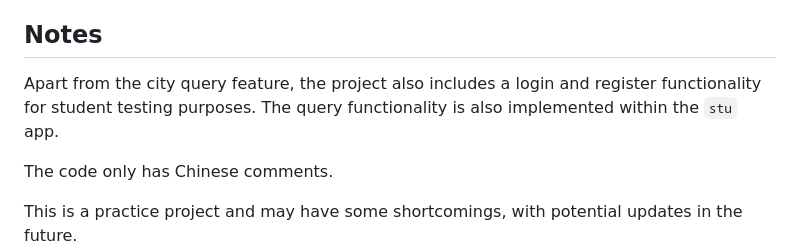
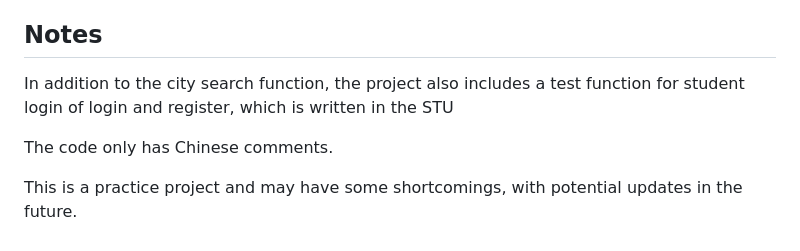
Before and after one commit to Enl1ghtener/Django-housing-price-search-web, a Markdown page: README/README_EN.md, the part around the change. Rendered like a GitHub page.

```diff
--- a/README/README_EN.md
+++ b/README/README_EN.md
@@ -78,7 +78,7 @@ Data is obtained through the `crwal_houseprice.py` spider program. Due to the va
 
 ## Notes
 
-Apart from the city query feature, the project also includes a login and register functionality for student testing purposes. The query functionality is also implemented within the `stu` app.
+In addition to the city search function, the project also includes a test function for student login of login and register, which is written in the STU
 
 The code only has Chinese comments.
 
```
